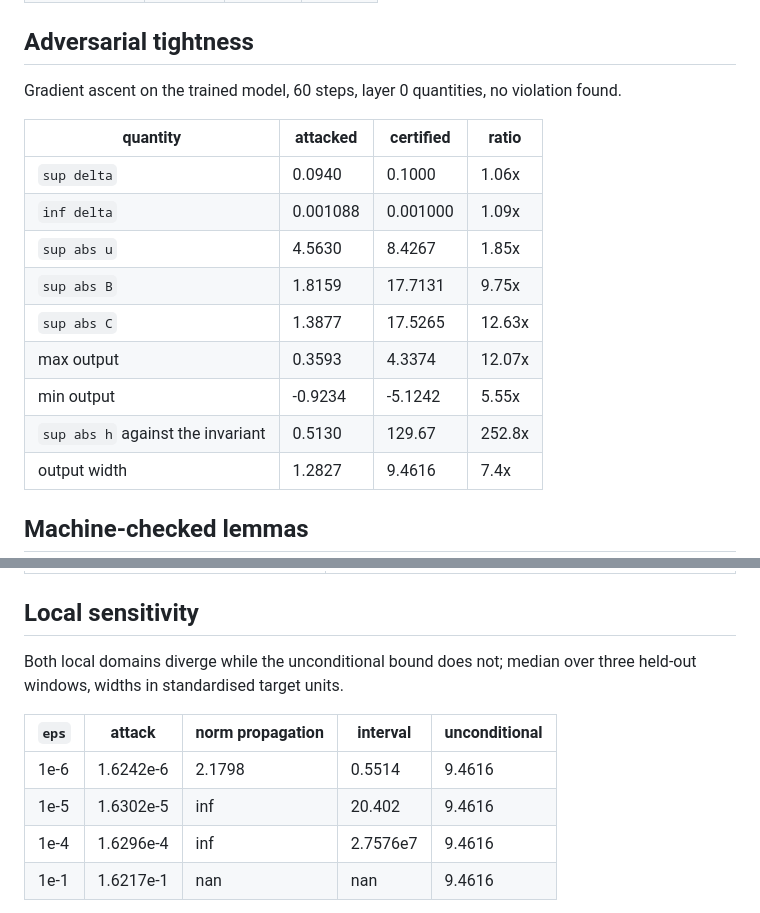
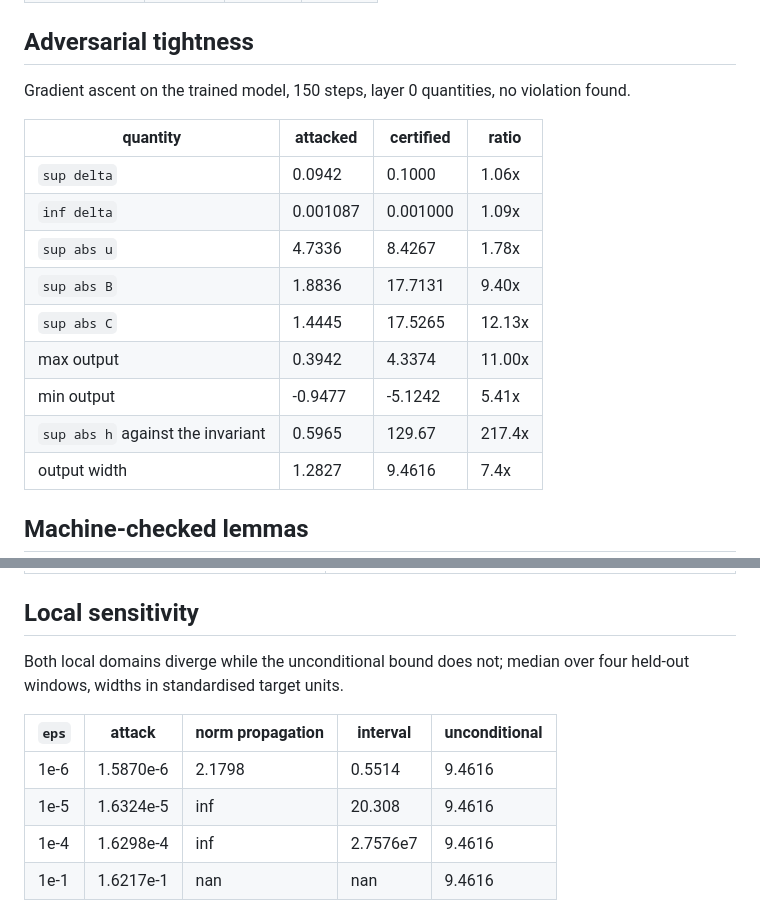
Before and after one commit to jackdoesjava/mamba-v-lob, a Markdown page: docs/04-results.md, 2 parts joined by grey strips. Rendered like a GitHub page.

```diff
--- a/docs/04-results.md
+++ b/docs/04-results.md
@@ -77,18 +77,18 @@ the 100-tick forward return.
 
 ## Adversarial tightness
 
-Gradient ascent on the trained model, 60 steps, layer 0 quantities, no violation found.
+Gradient ascent on the trained model, 150 steps, layer 0 quantities, no violation found.
 
 | quantity | attacked | certified | ratio |
 | --- | --- | --- | --- |
-| `sup delta` | 0.0940 | 0.1000 | 1.06x |
-| `inf delta` | 0.001088 | 0.001000 | 1.09x |
-| `sup abs u` | 4.5630 | 8.4267 | 1.85x |
-| `sup abs B` | 1.8159 | 17.7131 | 9.75x |
-| `sup abs C` | 1.3877 | 17.5265 | 12.63x |
-| max output | 0.3593 | 4.3374 | 12.07x |
-| min output | -0.9234 | -5.1242 | 5.55x |
-| `sup abs h` against the invariant | 0.5130 | 129.67 | 252.8x |
+| `sup delta` | 0.0942 | 0.1000 | 1.06x |
+| `inf delta` | 0.001087 | 0.001000 | 1.09x |
+| `sup abs u` | 4.7336 | 8.4267 | 1.78x |
+| `sup abs B` | 1.8836 | 17.7131 | 9.40x |
+| `sup abs C` | 1.4445 | 17.5265 | 12.13x |
+| max output | 0.3942 | 4.3374 | 11.00x |
+| min output | -0.9477 | -5.1242 | 5.41x |
+| `sup abs h` against the invariant | 0.5965 | 129.67 | 217.4x |
 | output width | 1.2827 | 9.4616 | 7.4x |
 
 ## Machine-checked lemmas
@@ -119,14 +119,14 @@ The artefact and its schema are in [05-handoff.md](05-handoff.md).
 
 ## Local sensitivity
 
-Both local domains diverge while the unconditional bound does not; median over three held-out
+Both local domains diverge while the unconditional bound does not; median over four held-out
 windows, widths in standardised target units.
 
 | `eps` | attack | norm propagation | interval | unconditional |
 | --- | --- | --- | --- | --- |
-| 1e-6 | 1.6242e-6 | 2.1798 | 0.5514 | 9.4616 |
-| 1e-5 | 1.6302e-5 | inf | 20.402 | 9.4616 |
-| 1e-4 | 1.6296e-4 | inf | 2.7576e7 | 9.4616 |
+| 1e-6 | 1.5870e-6 | 2.1798 | 0.5514 | 9.4616 |
+| 1e-5 | 1.6324e-5 | inf | 20.308 | 9.4616 |
+| 1e-4 | 1.6298e-4 | inf | 2.7576e7 | 9.4616 |
 | 1e-1 | 1.6217e-1 | nan | nan | 9.4616 |
 
 The attack width is linear in `eps` across five decades, so the model's true local Lipschitz
```
Also changed, not shown: docs/03-certificate.md (+14 -14 lines).
